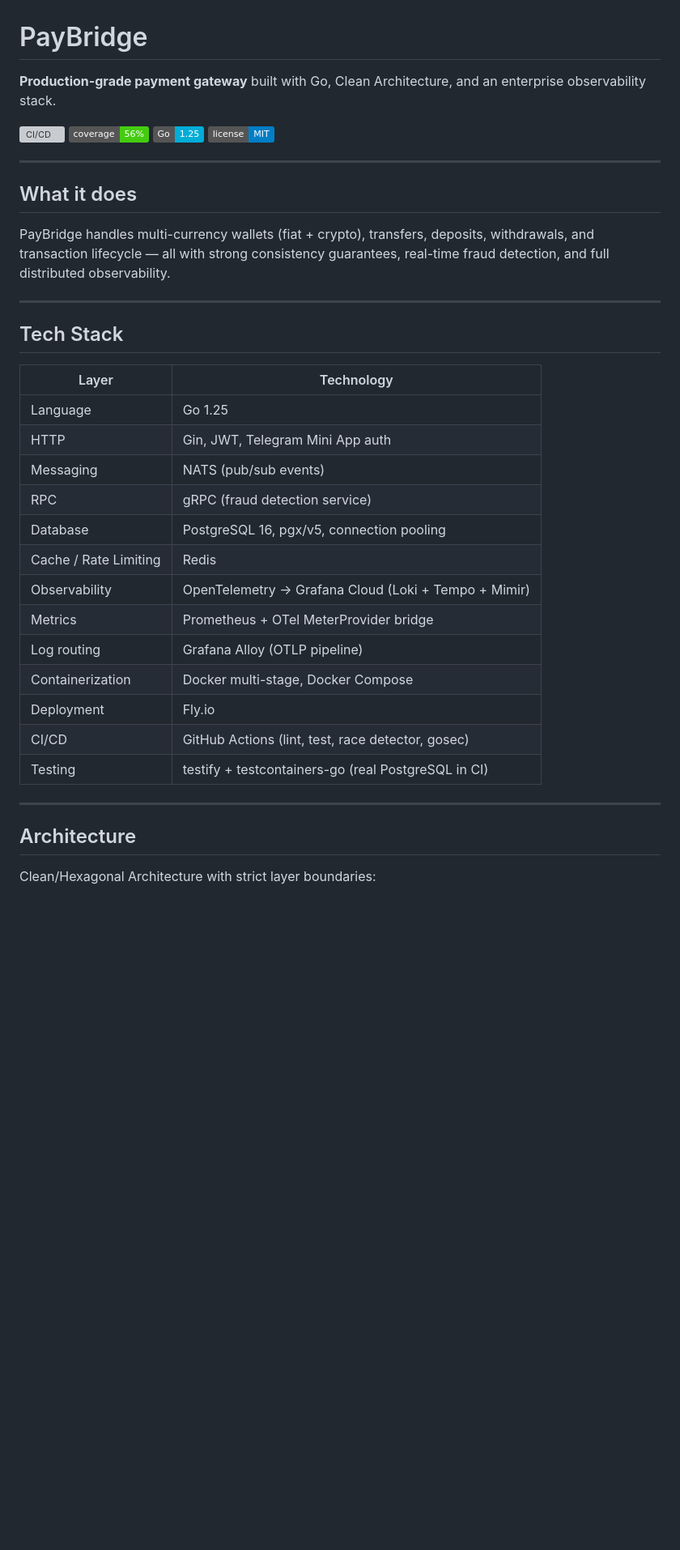
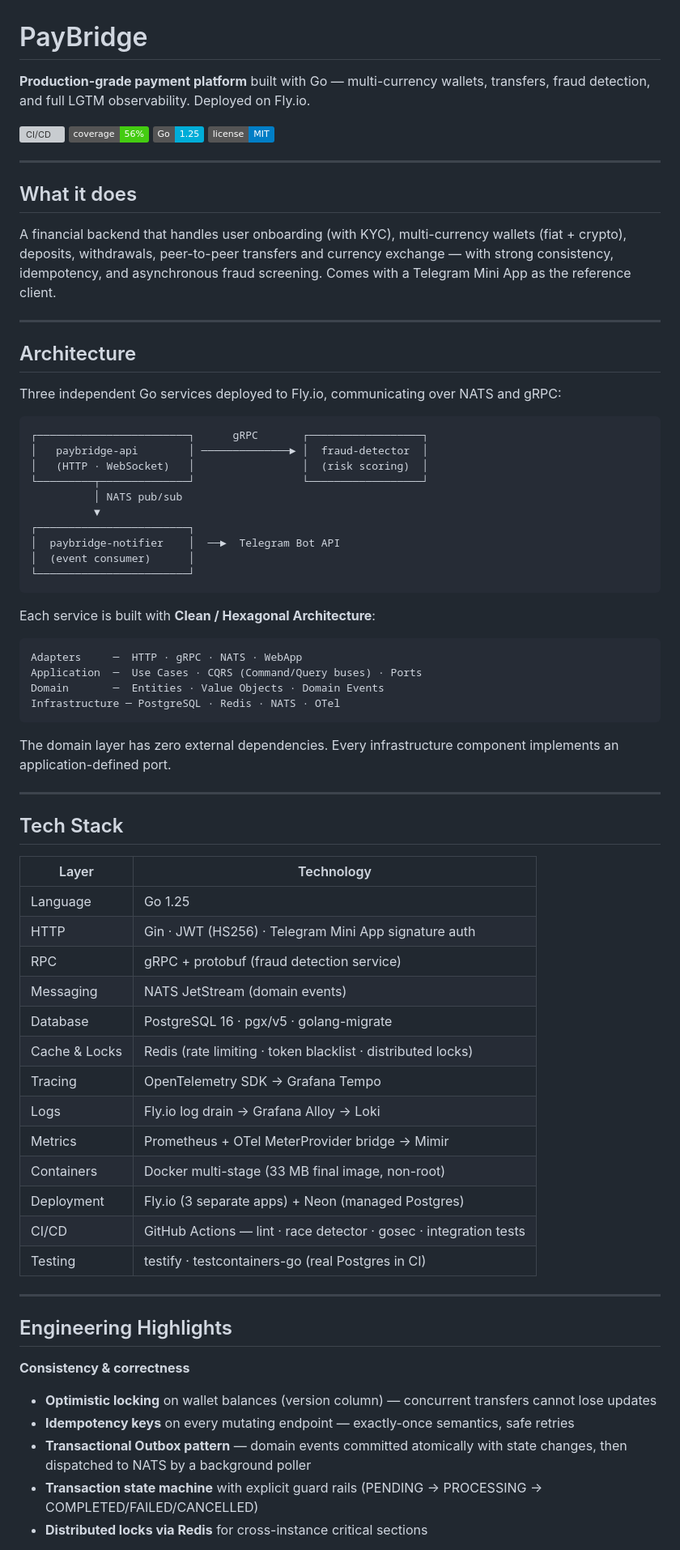
Before and after one commit to Haleralex/PayBridge, a Markdown page: README.md, the part around one of its changes. Shown at 81% size. Drawn GitHub-style; badges without logos; blank space fills up the shorter version; grey boxes are pictures that could not be loaded.

````diff
--- a/README.md
+++ b/README.md
@@ -1,6 +1,6 @@
 # PayBridge
 
-**Production-grade payment gateway** built with Go, Clean Architecture, and an enterprise observability stack.
+**Production-grade payment platform** built with Go — multi-currency wallets, transfers, fraud detection, and full LGTM observability. Deployed on Fly.io.
 
 [![CI/CD](https://github.com/Haleralex/PayBridge/actions/workflows/ci-cd.yml/badge.svg)](https://github.com/Haleralex/PayBridge/actions/workflows/ci-cd.yml)
 [![Coverage](https://img.shields.io/badge/coverage-56%25-brightgreen.svg)](https://github.com/Haleralex/PayBridge)
@@ -11,7 +11,37 @@
 
 ## What it does
 
-PayBridge handles multi-currency wallets (fiat + crypto), transfers, deposits, withdrawals, and transaction lifecycle — all with strong consistency guarantees, real-time fraud detection, and full distributed observability.
+A financial backend that handles user onboarding (with KYC), multi-currency wallets (fiat + crypto), deposits, withdrawals, peer-to-peer transfers and currency exchange — with strong consistency, idempotency, and asynchronous fraud screening. Comes with a Telegram Mini App as the reference client.
+
+---
+
+## Architecture
+
+Three independent Go services deployed to Fly.io, communicating over NATS and gRPC:
+
+```
+┌────────────────────────┐      gRPC       ┌──────────────────┐
+│   paybridge-api        │ ──────────────► │  fraud-detector  │
+│   (HTTP · WebSocket)   │                 │  (risk scoring)  │
+└─────────┬──────────────┘                 └──────────────────┘
+          │ NATS pub/sub
+          ▼
+┌────────────────────────┐
+│  paybridge-notifier    │  ──►  Telegram Bot API
+│  (event consumer)      │
+└────────────────────────┘
+```
+
+Each service is built with **Clean / Hexagonal Architecture**:
+
+```
+Adapters     ─  HTTP · gRPC · NATS · WebApp
+Application  ─  Use Cases · CQRS (Command/Query buses) · Ports
+Domain       ─  Entities · Value Objects · Domain Events
+Infrastructure ─ PostgreSQL · Redis · NATS · OTel
+```
+
+The domain layer has zero external dependencies. Every infrastructure component implements an application-defined port.
 
 ---
 
@@ -20,22 +50,27 @@ PayBridge handles multi-currency wallets (fiat + crypto), transfers, deposits, w
 | Layer | Technology |
 |---|---|
 | Language | Go 1.25 |
-| HTTP | Gin, JWT, Telegram Mini App auth |
-| Messaging | NATS (pub/sub events) |
-| RPC | gRPC (fraud detection service) |
-| Database | PostgreSQL 16, pgx/v5, connection pooling |
-| Cache / Rate Limiting | Redis |
-| Observability | OpenTelemetry → Grafana Cloud (Loki + Tempo + Mimir) |
-| Metrics | Prometheus + OTel MeterProvider bridge |
-| Log routing | Grafana Alloy (OTLP pipeline) |
-| Containerization | Docker multi-stage, Docker Compose |
-| Deployment | Fly.io |
-| CI/CD | GitHub Actions (lint, test, race detector, gosec) |
-| Testing | testify + testcontainers-go (real PostgreSQL in CI) |
+| HTTP | Gin · JWT (HS256) · Telegram Mini App signature auth |
+| RPC | gRPC + protobuf (fraud detection service) |
+| Messaging | NATS JetStream (domain events) |
+| Database | PostgreSQL 16 · pgx/v5 · golang-migrate |
+| Cache & Locks | Redis (rate limiting · token blacklist · distributed locks) |
+| Tracing | OpenTelemetry SDK → Grafana Tempo |
+| Logs | Fly.io log drain → Grafana Alloy → Loki |
+| Metrics | Prometheus + OTel MeterProvider bridge → Mimir |
+| Containers | Docker multi-stage (33 MB final image, non-root) |
+| Deployment | Fly.io (3 separate apps) + Neon (managed Postgres) |
+| CI/CD | GitHub Actions — lint · race detector · gosec · integration tests |
+| Testing | testify · testcontainers-go (real Postgres in CI) |
 
 ---
 
-## Architecture
+## Engineering Highlights
 
-Clean/Hexagonal Architecture with strict layer boundaries:
+**Consistency & correctness**
+- **Optimistic locking** on wallet balances (version column) — concurrent transfers cannot lose updates
+- **Idempotency keys** on every mutating endpoint — exactly-once semantics, safe retries
+- **Transactional Outbox pattern** — domain events committed atomically with state changes, then dispatched to NATS by a background poller
+- **Transaction state machine** with explicit guard rails (PENDING → PROCESSING → COMPLETED/FAILED/CANCELLED)
+- **Distributed locks via Redis** for cross-instance critical sections
 
````
Also changed, not shown: other parts of README.md (+65 -62 lines).
